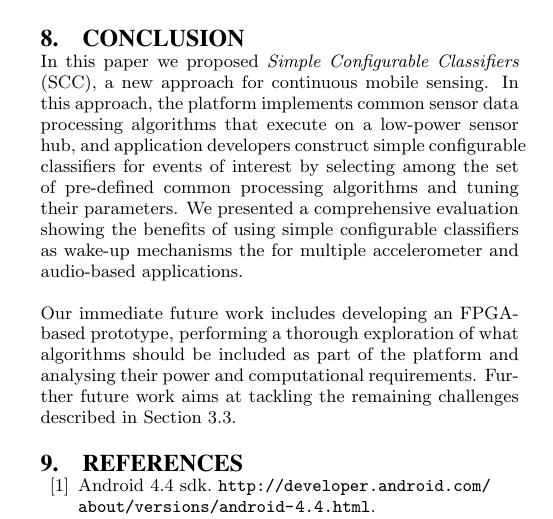
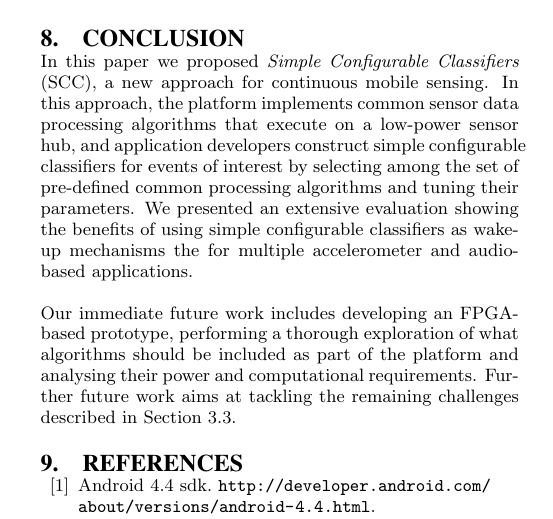
Before and after one commit to silviujingoi/scc-mobisys2015, a LaTeX paper (mobisys.tex, which reads conclusion.tex): part of one column of page 11 of 12, cut so that both start at the same text. Compiled offline with pdfLaTeX.

Commit message:
Conclusion: Minor change

```diff
--- a/conclusion.tex
+++ b/conclusion.tex
@@ -7,7 +7,7 @@ platform implements common sensor data processing algorithms that
 execute on a low-power sensor hub, and application developers
 construct simple configurable classifiers for events of interest by
 selecting among the set of pre-defined common processing
-algorithms and tuning their parameters.  We presented a comprehensive
+algorithms and tuning their parameters.  We presented an extensive
 evaluation showing the benefits of using simple configurable
 classifiers as wake-up mechanisms the for multiple accelerometer and
 audio-based applications.
```
